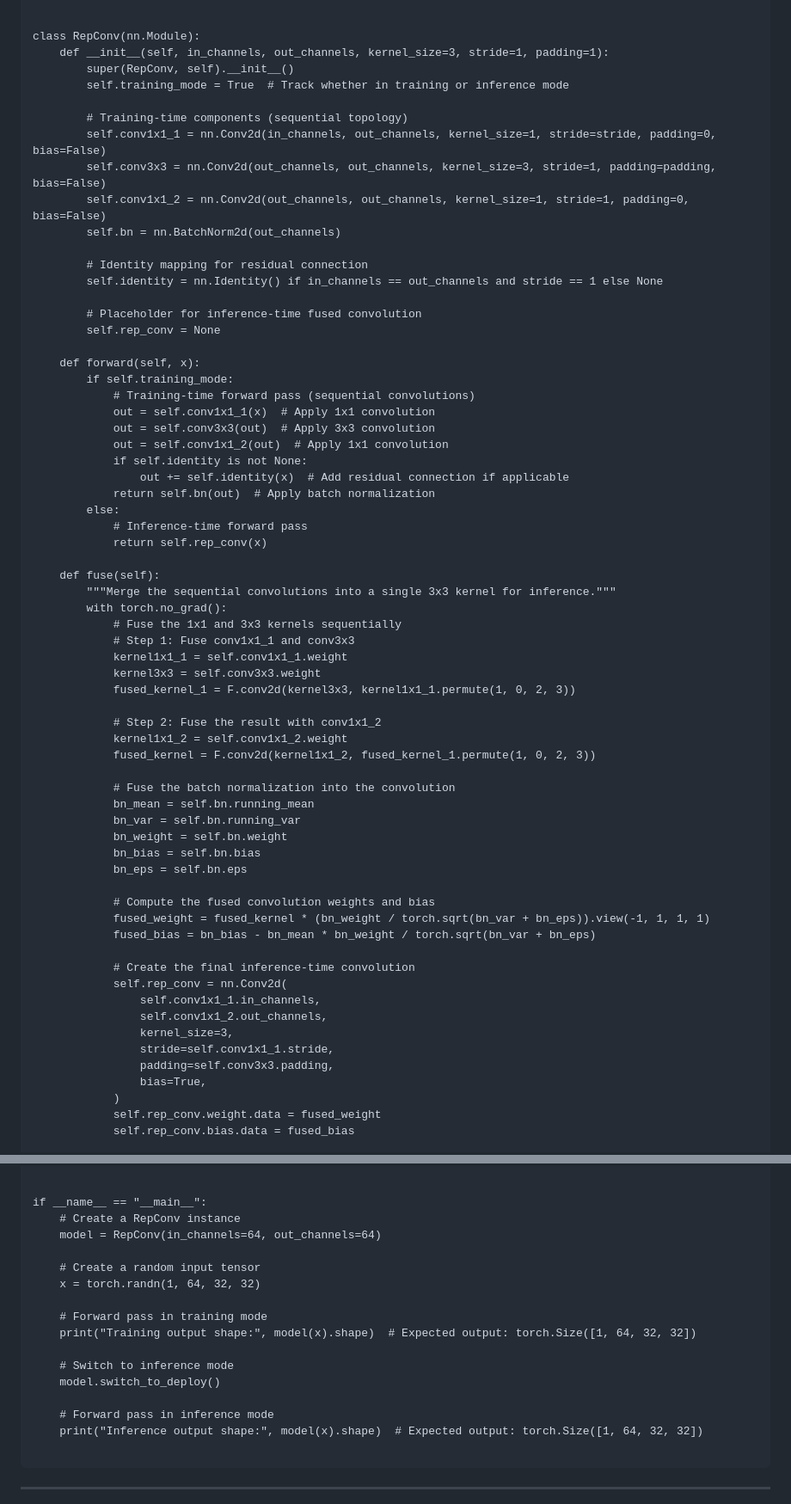
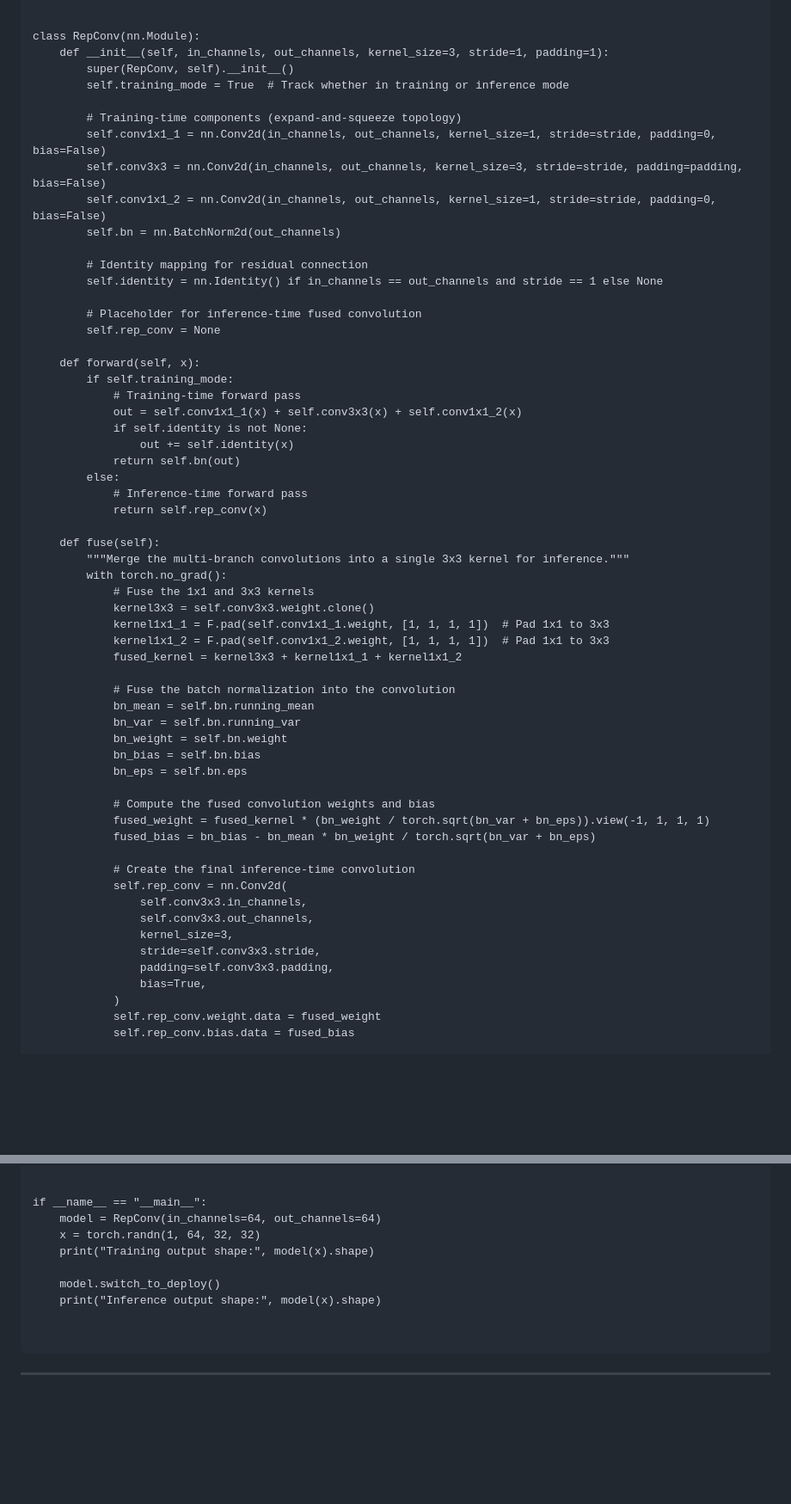
Before and after one commit to Gaurav14cs17/Reparameterization-Denoising, a Markdown page: README.md, 2 parts joined by grey strips. Shown at 86% size. GitHub-like rendering; blank space fills up the shorter version.

````diff
--- a/README.md
+++ b/README.md
@@ -244,10 +244,10 @@ class RepConv(nn.Module):
         super(RepConv, self).__init__()
         self.training_mode = True  # Track whether in training or inference mode
 
-        # Training-time components (sequential topology)
+        # Training-time components (expand-and-squeeze topology)
         self.conv1x1_1 = nn.Conv2d(in_channels, out_channels, kernel_size=1, stride=stride, padding=0, bias=False)
-        self.conv3x3 = nn.Conv2d(out_channels, out_channels, kernel_size=3, stride=1, padding=padding, bias=False)
-        self.conv1x1_2 = nn.Conv2d(out_channels, out_channels, kernel_size=1, stride=1, padding=0, bias=False)
+        self.conv3x3 = nn.Conv2d(in_channels, out_channels, kernel_size=3, stride=stride, padding=padding, bias=False)
+        self.conv1x1_2 = nn.Conv2d(in_channels, out_channels, kernel_size=1, stride=stride, padding=0, bias=False)
         self.bn = nn.BatchNorm2d(out_channels)
 
         # Identity mapping for residual connection
@@ -258,29 +258,23 @@ class RepConv(nn.Module):
 
     def forward(self, x):
         if self.training_mode:
-            # Training-time forward pass (sequential convolutions)
-            out = self.conv1x1_1(x)  # Apply 1x1 convolution
-            out = self.conv3x3(out)  # Apply 3x3 convolution
-            out = self.conv1x1_2(out)  # Apply 1x1 convolution
+            # Training-time forward pass
+            out = self.conv1x1_1(x) + self.conv3x3(x) + self.conv1x1_2(x)
             if self.identity is not None:
-                out += self.identity(x)  # Add residual connection if applicable
-            return self.bn(out)  # Apply batch normalization
+                out += self.identity(x)
+            return self.bn(out)
         else:
             # Inference-time forward pass
             return self.rep_conv(x)
 
     def fuse(self):
-        """Merge the sequential convolutions into a single 3x3 kernel for inference."""
+        """Merge the multi-branch convolutions into a single 3x3 kernel for inference."""
         with torch.no_grad():
-            # Fuse the 1x1 and 3x3 kernels sequentially
-            # Step 1: Fuse conv1x1_1 and conv3x3
-            kernel1x1_1 = self.conv1x1_1.weight
-            kernel3x3 = self.conv3x3.weight
-            fused_kernel_1 = F.conv2d(kernel3x3, kernel1x1_1.permute(1, 0, 2, 3))
-
-            # Step 2: Fuse the result with conv1x1_2
-            kernel1x1_2 = self.conv1x1_2.weight
-            fused_kernel = F.conv2d(kernel1x1_2, fused_kernel_1.permute(1, 0, 2, 3))
+            # Fuse the 1x1 and 3x3 kernels
+            kernel3x3 = self.conv3x3.weight.clone()
+            kernel1x1_1 = F.pad(self.conv1x1_1.weight, [1, 1, 1, 1])  # Pad 1x1 to 3x3
+            kernel1x1_2 = F.pad(self.conv1x1_2.weight, [1, 1, 1, 1])  # Pad 1x1 to 3x3
+            fused_kernel = kernel3x3 + kernel1x1_1 + kernel1x1_2
 
             # Fuse the batch normalization into the convolution
             bn_mean = self.bn.running_mean
@@ -295,10 +289,10 @@ class RepConv(nn.Module):
 
             # Create the final inference-time convolution
             self.rep_conv = nn.Conv2d(
-                self.conv1x1_1.in_channels,
-                self.conv1x1_2.out_channels,
+                self.conv3x3.in_channels,
+                self.conv3x3.out_channels,
                 kernel_size=3,
-                stride=self.conv1x1_1.stride,
+                stride=self.conv3x3.stride,
                 padding=self.conv3x3.padding,
                 bias=True,
             )
@@ -317,20 +311,13 @@ class RepConv(nn.Module):
 
 
 if __name__ == "__main__":
-    # Create a RepConv instance
     model = RepConv(in_channels=64, out_channels=64)
+    x = torch.randn(1, 64, 32, 32)
+    print("Training output shape:", model(x).shape)
 
-    # Create a random input tensor
-    x = torch.randn(1, 64, 32, 32)
+    model.switch_to_deploy()
+    print("Inference output shape:", model(x).shape)
 
-    # Forward pass in training mode
-    print("Training output shape:", model(x).shape)  # Expected output: torch.Size([1, 64, 32, 32])
-
-    # Switch to inference mode
-    model.switch_to_deploy()
-
-    # Forward pass in inference mode
-    print("Inference output shape:", model(x).shape)  # Expected output: torch.Size([1, 64, 32, 32])
 
 ```
 ---
````
